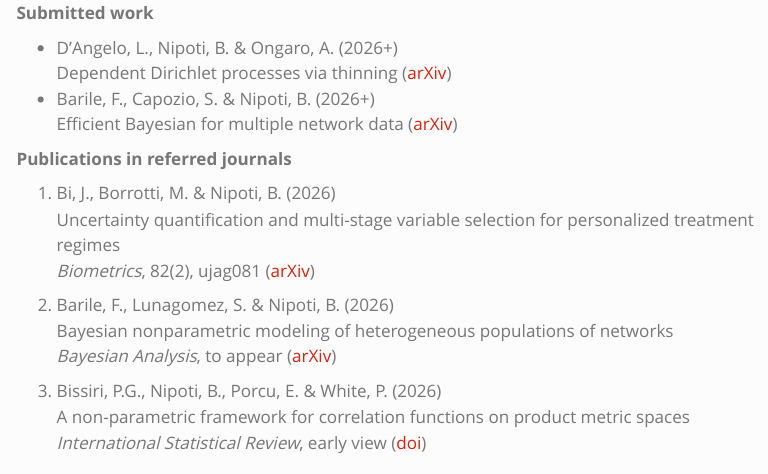
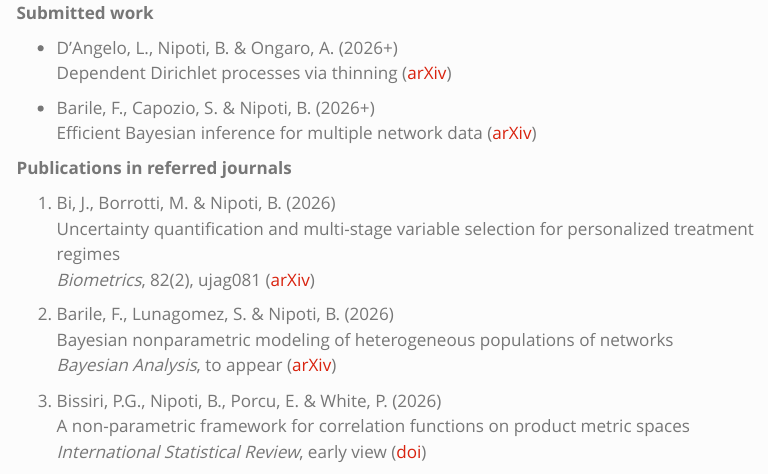
Before and after one commit to bernardonipoti/bernardonipoti.github.io, a Quarto document (research.qmd): the page in a window 1100 px wide, from its top. Rendered offline with R 4.5, knitr and Pandoc in place of Quarto, with nearby package versions; menus at the side of the page are left out.

Commit message:
Update website

```diff
--- a/research.qmd
+++ b/research.qmd
@@ -5,9 +5,10 @@ title: ""
 **Submitted work**
 
 -   D'Angelo, L., Nipoti, B. & Ongaro, A. (2026+)\
-    Dependent Dirichlet processes via thinning ([arXiv](https://arxiv.org/abs/2506.18223){style="text-decoration: none"})\
+    Dependent Dirichlet processes via thinning ([arXiv](https://arxiv.org/abs/2506.18223){style="text-decoration: none"})
+
 -   Barile, F., Capozio, S. & Nipoti, B. (2026+)\
-    Efficient Bayesian for multiple network data ([arXiv](https://arxiv.org/pdf/2610.01532){style="text-decoration: none"})
+    Efficient Bayesian inference for multiple network data ([arXiv](https://arxiv.org/pdf/2610.01532){style="text-decoration: none"})
 
 **Publications in referred journals**
 
```
Also changed, not shown: .quarto/idx/research.qmd.json, docs/search.json, 1 other file.
